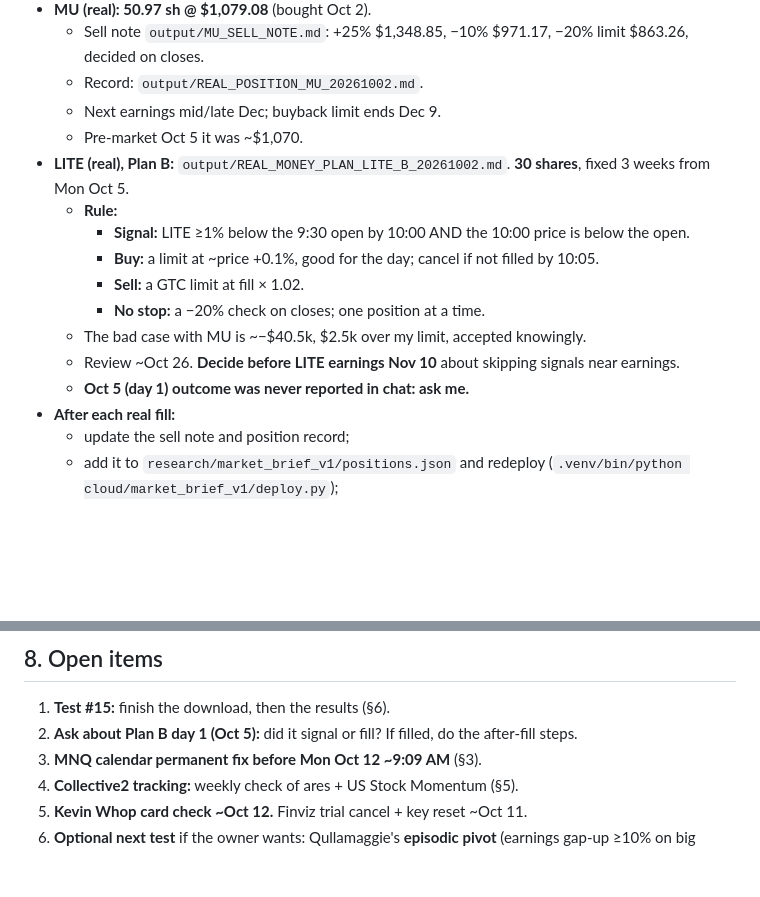
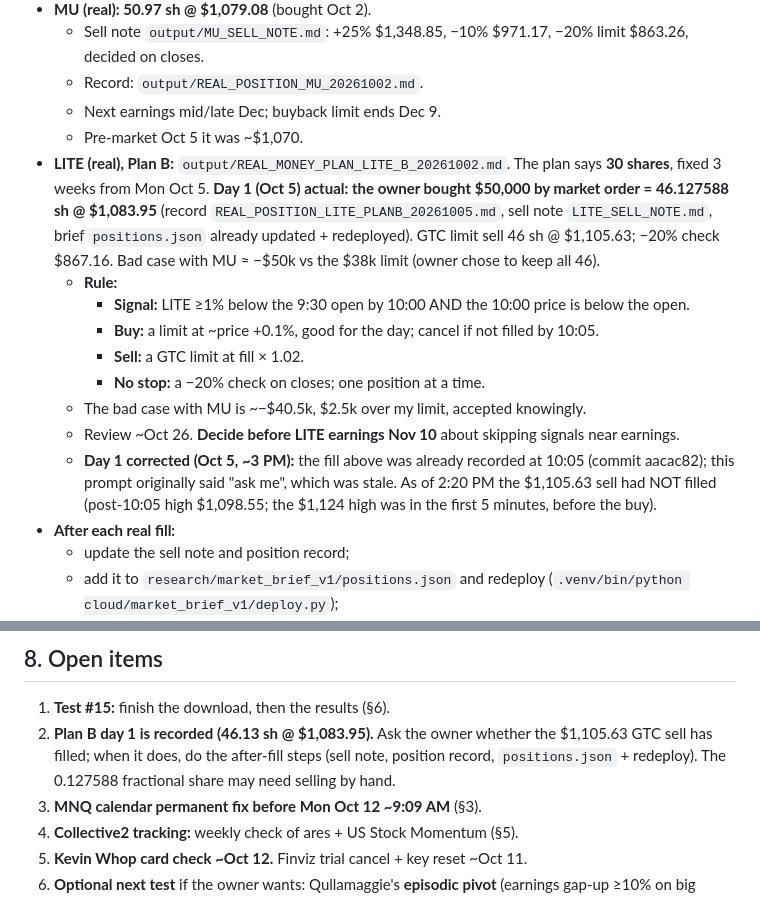
Before and after one commit to PranavMulakala/deterministic-swing-trading-research, a Markdown page: output/CLAUDE_RESUME_PROMPT_20261005_PM.md, 2 parts joined by grey strips. Rendered like a GitHub page; blank space fills up the shorter version.

Commit message:
Resume prompt: Plan B day 1 was already recorded (46.13 sh @ $1,083.95); remove stale 'ask me'
Co-Authored-By: Claude Opus 5.5 <noreply@anthropic.com>

```diff
--- a/output/CLAUDE_RESUME_PROMPT_20261005_PM.md
+++ b/output/CLAUDE_RESUME_PROMPT_20261005_PM.md
@@ -50,7 +50,7 @@ Older prompts (`CLAUDE_RESUME_PROMPT_20261005.md`, `_20261002.md`) are supersede
   - Record: `output/REAL_POSITION_MU_20261002.md`.
   - Next earnings mid/late Dec; buyback limit ends Dec 9.
   - Pre-market Oct 5 it was ~$1,070.
-- **LITE (real), Plan B:** `output/REAL_MONEY_PLAN_LITE_B_20261002.md`. **30 shares**, fixed 3 weeks from Mon Oct 5.
+- **LITE (real), Plan B:** `output/REAL_MONEY_PLAN_LITE_B_20261002.md`. The plan says **30 shares**, fixed 3 weeks from Mon Oct 5. **Day 1 (Oct 5) actual: the owner bought $50,000 by market order = 46.127588 sh @ $1,083.95** (record `REAL_POSITION_LITE_PLANB_20261005.md`, sell note `LITE_SELL_NOTE.md`, brief `positions.json` already updated + redeployed). GTC limit sell 46 sh @ $1,105.63; −20% check $867.16. Bad case with MU ≈ −$50k vs the $38k limit (owner chose to keep all 46).
   - **Rule:**
     - **Signal:** LITE ≥1% below the 9:30 open by 10:00 AND the 10:00 price is below the open.
     - **Buy:** a limit at ~price +0.1%, good for the day; cancel if not filled by 10:05.
@@ -58,7 +58,7 @@ Older prompts (`CLAUDE_RESUME_PROMPT_20261005.md`, `_20261002.md`) are supersede
     - **No stop:** a −20% check on closes; one position at a time.
   - The bad case with MU is ~−$40.5k, $2.5k over my limit, accepted knowingly.
   - Review ~Oct 26. **Decide before LITE earnings Nov 10** about skipping signals near earnings.
-  - **Oct 5 (day 1) outcome was never reported in chat: ask me.**
+  - **Day 1 corrected (Oct 5, ~3 PM):** the fill above was already recorded at 10:05 (commit aacac82); this prompt originally said "ask me", which was stale. As of 2:20 PM the $1,105.63 sell had NOT filled (post-10:05 high $1,098.55; the $1,124 high was in the first 5 minutes, before the buy).
 - **After each real fill:**
   - update the sell note and position record;
   - add it to `research/market_brief_v1/positions.json` and redeploy (`.venv/bin/python cloud/market_brief_v1/deploy.py`);
@@ -189,7 +189,7 @@ Older prompts (`CLAUDE_RESUME_PROMPT_20261005.md`, `_20261002.md`) are supersede
 
 ## 8. Open items
 1. **Test #15:** finish the download, then the results (§6).
-2. **Ask about Plan B day 1 (Oct 5):** did it signal or fill? If filled, do the after-fill steps.
+2. **Plan B day 1 is recorded (46.13 sh @ $1,083.95).** Ask the owner whether the $1,105.63 GTC sell has filled; when it does, do the after-fill steps (sell note, position record, `positions.json` + redeploy). The 0.127588 fractional share may need selling by hand.
 3. **MNQ calendar permanent fix before Mon Oct 12 ~9:09 AM** (§3).
 4. **Collective2 tracking:** weekly check of ares + US Stock Momentum (§5).
 5. **Kevin Whop card check ~Oct 12.** Finviz trial cancel + key reset ~Oct 11.
```
